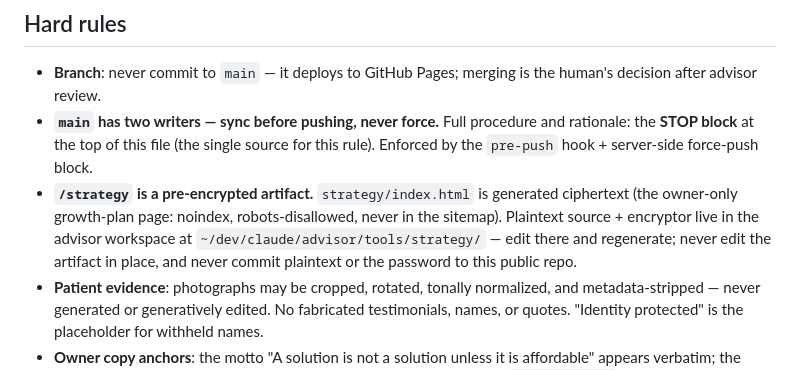
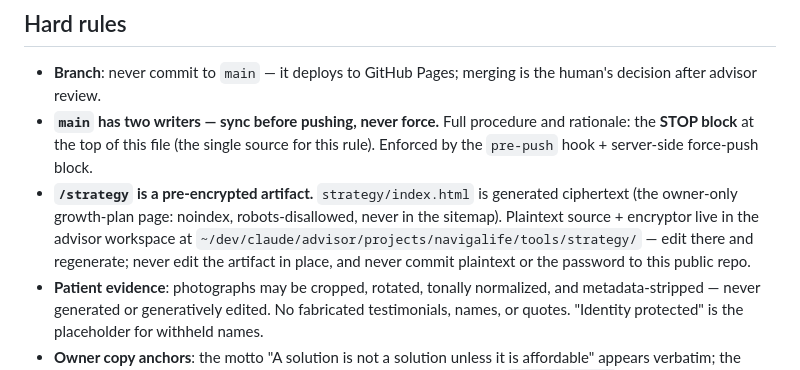
Before and after one commit to navigalife/navigalife.github.io, a Markdown page: AGENTS.md, the part around the change. GitHub-like rendering.

Commit message:
docs: strategy source moved under the advisor's per-project layout
The advisor workspace now isolates projects under projects/<name>/, so the
/strategy plaintext and encryptor live at
~/dev/claude/advisor/projects/navigalife/tools/strategy/.

Co-Authored-By: Claude Opus 5 <noreply@anthropic.com>
Claude-Session: https://claude.ai/code/session_013M5hhnoDQX4fewHuZxshRD

```diff
--- a/AGENTS.md
+++ b/AGENTS.md
@@ -77,7 +77,7 @@ sequence is encoded — use it instead of hand-running git:
 - **`/strategy` is a pre-encrypted artifact.** `strategy/index.html` is generated
   ciphertext (the owner-only growth-plan page: noindex, robots-disallowed, never
   in the sitemap). Plaintext source + encryptor live in the advisor workspace at
-  `~/dev/claude/advisor/tools/strategy/` — edit there and regenerate; never edit
+  `~/dev/claude/advisor/projects/navigalife/tools/strategy/` — edit there and regenerate; never edit
   the artifact in place, and never commit plaintext or the password to this
   public repo.
 - **Patient evidence**: photographs may be cropped, rotated, tonally
```
